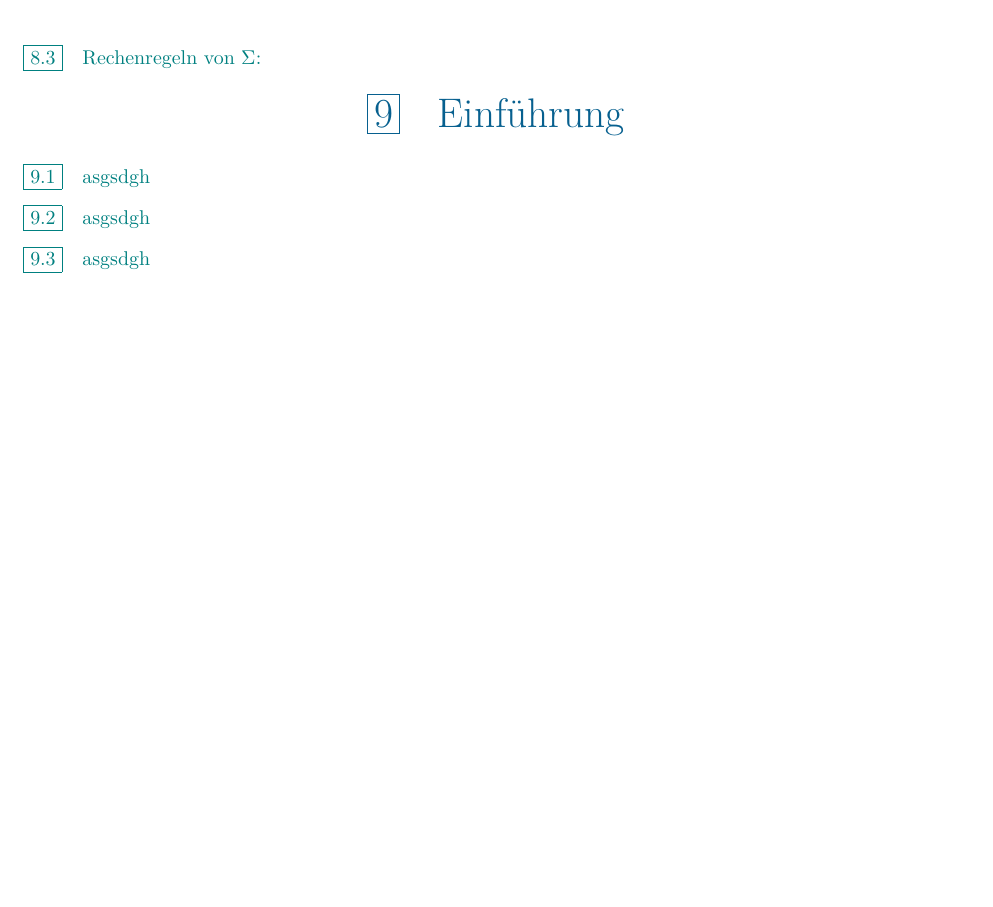
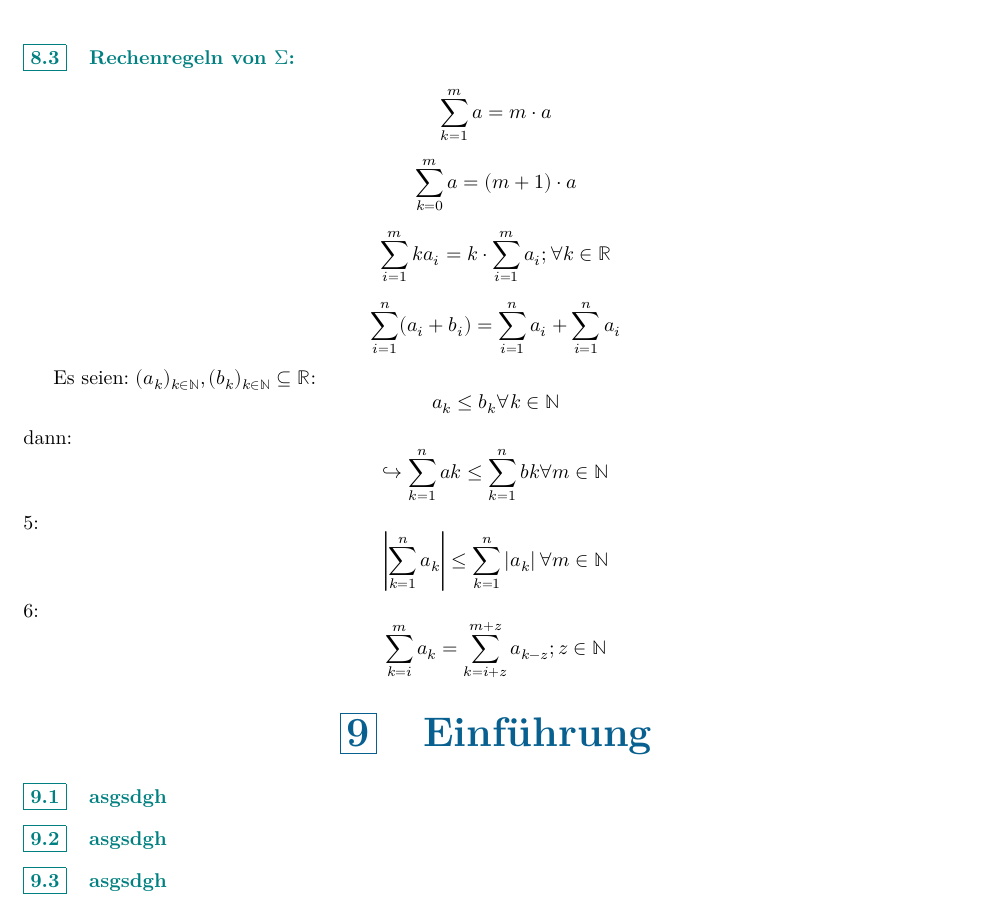
Before and after one commit to Handkep/LaTeX-Templates, a LaTeX document (template_1/Mathe-Formelsammlung.tex, which reads template_1/zahlenreihen.tex): part of page 11 of 11 before the commit and part of page 11 of 12 after it, cut so that both start at the same text, the shorter picture padded with empty space. Compiled offline with XeLaTeX; a missing font is replaced by an installed copy or a similar font.

Commit message:
Rechenregeln von Σ

```diff
--- a/template_1/Mathe-Formelsammlung.tex
+++ b/template_1/Mathe-Formelsammlung.tex
@@ -23,7 +23,7 @@
 \usepackage{tabularray} % Bessere Tabellen
 % \usepackage{kbordermatrix}
 % Comfortaa
-\usepackage[default]{comfortaa} % Font
+% \usepackage[default]{comfortaa} % Font
 \usepackage[T1]{fontenc} %Deutsch
 % \usepackage[utf8]{inputenc}
 % \usepackage{fontenc} %Deutsch
--- a/template_1/zahlenreihen.tex
+++ b/template_1/zahlenreihen.tex
@@ -4,3 +4,19 @@ Sei $(a_n)_{n∈ℕ}∈ℝ$ eine Folge. Wir nennen $(S_n)_{n∈ℕ}$ mit n-tem T
 \subsection{Notation:}
 $$S_n=\sum_{k=1}^n a_k=a_1 +a_2 + ... + a_n$$
 \subsection{Rechenregeln von $\Sigma$:}
+
+$$\sum_{k=1}^m a=m ⋅ a$$
+$$\sum_{k=0}^m a=(m+1) ⋅ a$$
+
+$$\sum_{i=1}^m ka_i=k ⋅ \sum_{i=1}^m a_i ; ∀ k ∈ ℝ$$
+
+$$\sum_{i=1}^n (a_i+b_i) = \sum_{i=1}^n a_i + \sum_{i=1}^n a_i$$
+
+Es seien: $(a_k)_{k∈ℕ} , (b_k)_{k∈ℕ}⊆ℝ$:
+$$a_k≤b_k ∀ k∈ℕ$$
+dann:
+$$↪\sum_{k=1}^n ak ≤ \sum_{k=1}^n bk ∀m∈ℕ$$
+5:
+$$\left|\sum_{k=1}^n a_k\right| ≤ \sum_{k=1}^n \left| a_k \right|∀m∈ℕ$$
+6:
+$$\sum_{k=i}^m a_k=\sum_{k=i+z}^{m+z} a_{k-z}; z∈ℕ$$
```
